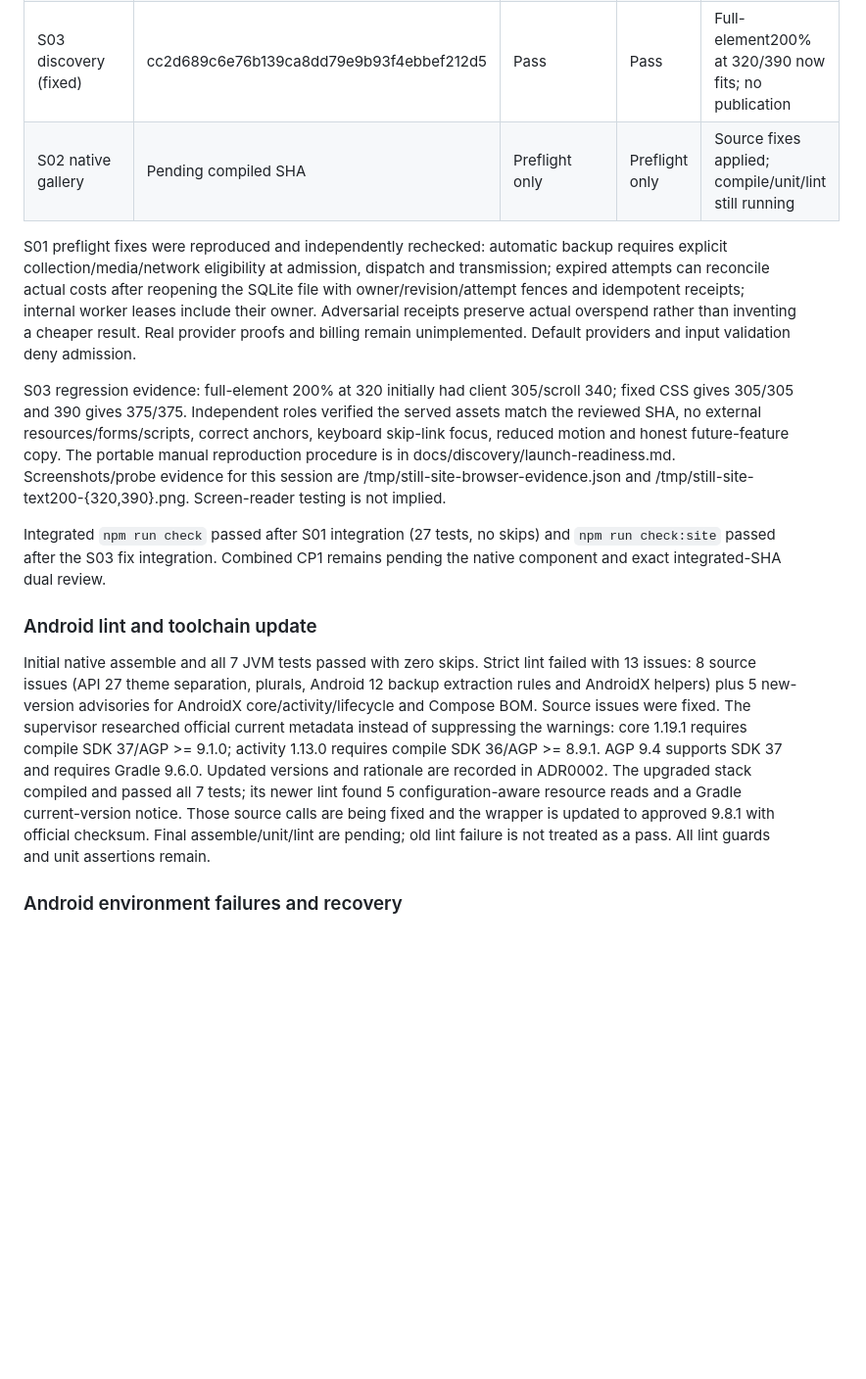
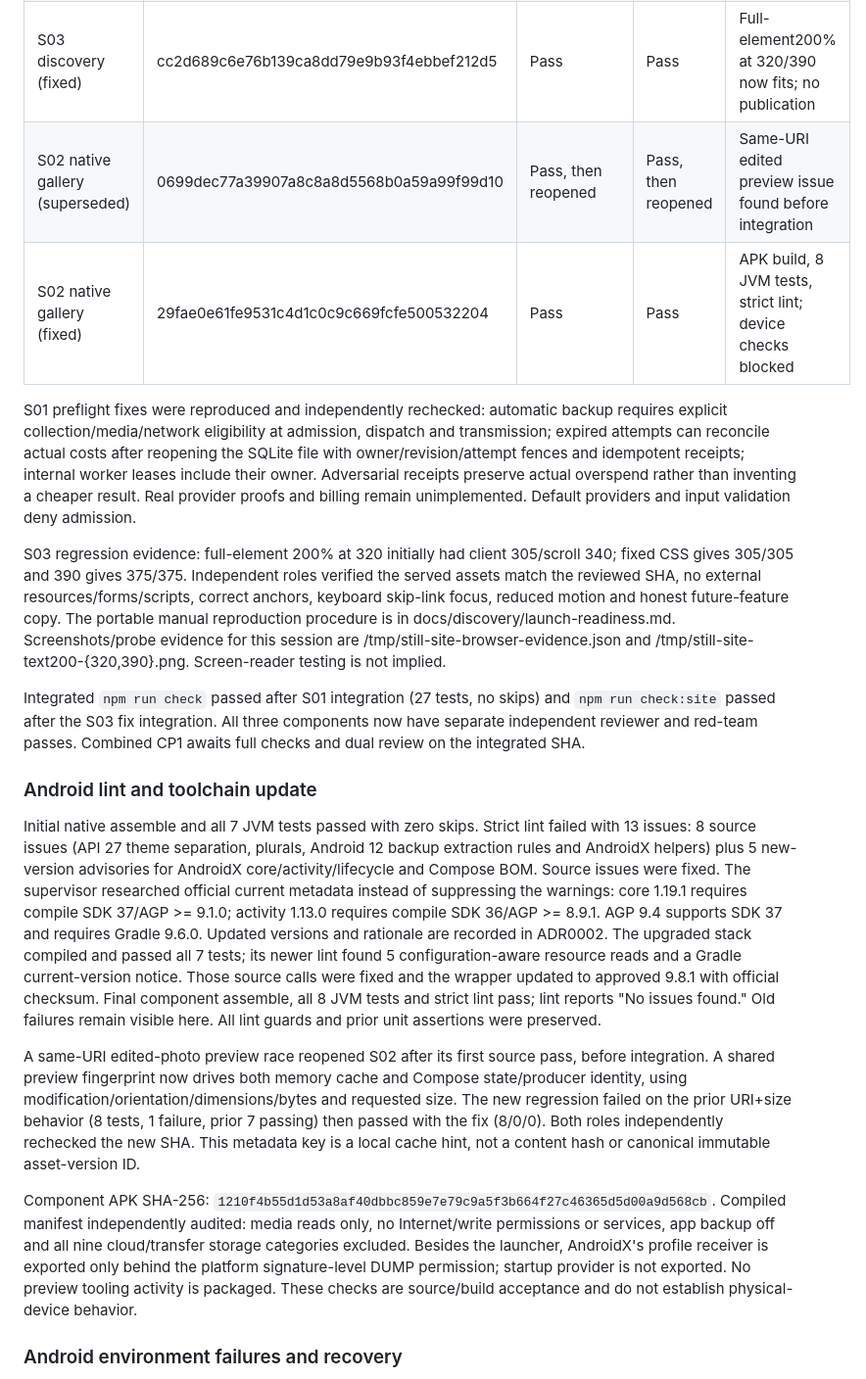
Before and after one commit to macdarenz-droid/Still, a Markdown page: docs/delivery/acceptance.md, the part around the change. Shown at 98% size. Drawn GitHub-style; blank space fills up the shorter version.

Commit message:
docs: assemble reviewed Android foundation candidate

```diff
--- a/docs/delivery/acceptance.md
+++ b/docs/delivery/acceptance.md
@@ -48,7 +48,8 @@ Component evidence before combined acceptance:
 | S01 control plane | c118431e11e6303cd5026ae59ca61805ec7ecf65 | Pass | Pass | 27 tests + typecheck; development-only, no providers |
 | S03 discovery (initial) | 3eb647ee4d507701a08e7c5ceed3ae5ffc1a9ed1 | Changes requested | Source pass | 200% text at 320 overflowed; not accepted |
 | S03 discovery (fixed) | cc2d689c6e76b139ca8dd79e9b93f4ebbef212d5 | Pass | Pass | Full-element200% at 320/390 now fits; no publication |
-| S02 native gallery | Pending compiled SHA | Preflight only | Preflight only | Source fixes applied; compile/unit/lint still running |
+| S02 native gallery (superseded) | 0699dec77a39907a8c8a8d5568b0a59a99f99d10 | Pass, then reopened | Pass, then reopened | Same-URI edited preview issue found before integration |
+| S02 native gallery (fixed) | 29fae0e61fe9531c4d1c0c9c669fcfe500532204 | Pass | Pass | APK build, 8 JVM tests, strict lint; device checks blocked |
 
 S01 preflight fixes were reproduced and independently rechecked: automatic backup
 requires explicit collection/media/network eligibility at admission, dispatch and
@@ -67,8 +68,8 @@ Screenshots/probe evidence for this session are /tmp/still-site-browser-evidence
 and /tmp/still-site-text200-{320,390}.png. Screen-reader testing is not implied.
 
 Integrated `npm run check` passed after S01 integration (27 tests, no skips) and
-`npm run check:site` passed after the S03 fix integration. Combined CP1 remains
-pending the native component and exact integrated-SHA dual review.
+`npm run check:site` passed after the S03 fix integration. All three components now have separate independent reviewer and red-team passes.
+Combined CP1 awaits full checks and dual review on the integrated SHA.
 
 ### Android lint and toolchain update
 
@@ -81,9 +82,27 @@ warnings: core 1.19.1 requires compile SDK 37/AGP >= 9.1.0; activity 1.13.0 requ
 compile SDK 36/AGP >= 8.9.1. AGP 9.4 supports SDK 37 and requires Gradle 9.6.0. Updated
 versions and rationale are recorded in ADR0002. The upgraded stack compiled and
 passed all 7 tests; its newer lint found 5 configuration-aware resource reads and a
-Gradle current-version notice. Those source calls are being fixed and the wrapper
-is updated to approved 9.8.1 with official checksum. Final assemble/unit/lint are pending;
-old lint failure is not treated as a pass. All lint guards and unit assertions remain.
+Gradle current-version notice. Those source calls were fixed and the wrapper
+updated to approved 9.8.1 with official checksum. Final component assemble,
+all 8 JVM tests and strict lint pass; lint reports "No issues found." Old failures
+remain visible here. All lint guards and prior unit assertions were preserved.
+
+A same-URI edited-photo preview race reopened S02 after its first source pass,
+before integration. A shared preview fingerprint now drives both memory cache and
+Compose state/producer identity, using modification/orientation/dimensions/bytes
+and requested size. The new regression failed on the prior URI+size behavior
+(8 tests, 1 failure, prior 7 passing) then passed with the fix (8/0/0). Both roles
+independently rechecked the new SHA. This metadata key is a local cache hint,
+not a content hash or canonical immutable asset-version ID.
+
+Component APK SHA-256:
+`1210f4b55d1d53a8af40dbbc859e7e79c9a5f3b664f27c46365d5d00a9d568cb`.
+Compiled manifest independently audited: media reads only, no Internet/write
+permissions or services, app backup off and all nine cloud/transfer storage
+categories excluded. Besides the launcher, AndroidX's profile receiver is exported
+only behind the platform signature-level DUMP permission; startup provider is not
+exported. No preview tooling activity is packaged. These checks are source/build
+acceptance and do not establish physical-device behavior.
 
 ### Android environment failures and recovery
 
```
Also changed, not shown: docs/delivery/task-board.md (+4 -4 lines).
